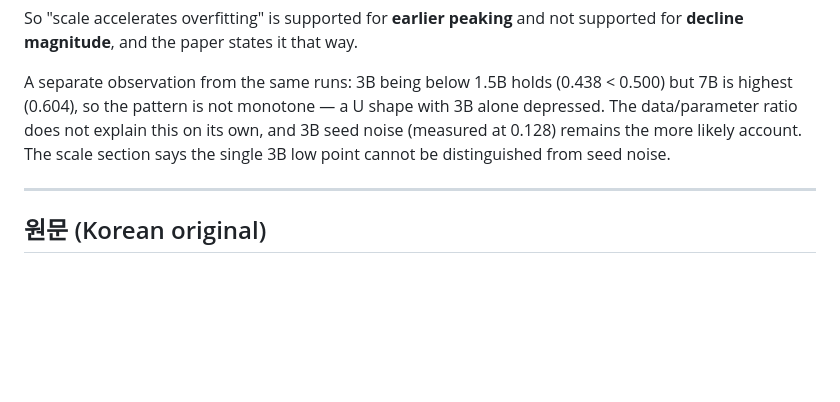
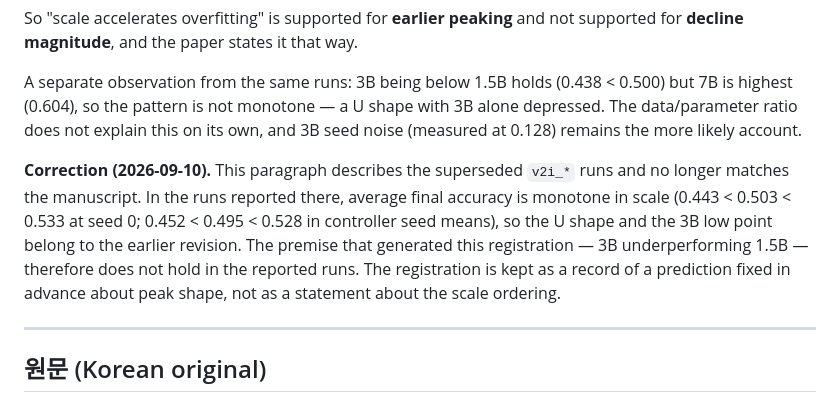
Before and after one commit to tnehtanf2-cmyk/Lexical-Diversity-Trades-Against-Base-Coverage-Retention-in-Teacherless-Continual-RLVR, a Markdown page: plan/prereg-04-scale-overfitting.md, the part around the change. GitHub-like rendering; blank space fills up the shorter version.

Commit message:
Add the scale-ordering correction the previous commit described
The previous commit's message announced three corrections but only two
reached the file: the paragraph describing a U-shaped scale ordering, with
3B below 1.5B, was left as written. That paragraph belongs to the superseded
run set. Average final accuracy is monotone in scale in the runs the
manuscript reports, so the premise behind this registration does not hold
there, and the record now says so.

Co-Authored-By: Claude Opus 5 <noreply@anthropic.com>
Claude-Session: https://claude.ai/code/session_018sotLTc6SrCRZfZJBxQt6m

```diff
--- a/plan/prereg-04-scale-overfitting.md
+++ b/plan/prereg-04-scale-overfitting.md
@@ -55,8 +55,15 @@ supported for **decline magnitude**, and the paper states it that way.
 A separate observation from the same runs: 3B being below 1.5B holds (0.438 < 0.500)
 but 7B is highest (0.604), so the pattern is not monotone — a U shape with 3B alone
 depressed. The data/parameter ratio does not explain this on its own, and 3B seed
-noise (measured at 0.128) remains the more likely account. The scale section says the
-single 3B low point cannot be distinguished from seed noise.
+noise (measured at 0.128) remains the more likely account.
+
+**Correction (2026-09-10).** This paragraph describes the superseded `v2i_*` runs and no longer
+matches the manuscript. In the runs reported there, average final accuracy is monotone in scale
+(0.443 < 0.503 < 0.533 at seed 0; 0.452 < 0.495 < 0.528 in controller seed means), so the U shape
+and the 3B low point belong to the earlier revision. The premise that generated this
+registration — 3B underperforming 1.5B — therefore does not hold in the reported runs. The
+registration is kept as a record of a prediction fixed in advance about peak shape, not as a
+statement about the scale ordering.
 
 ---
 
```
